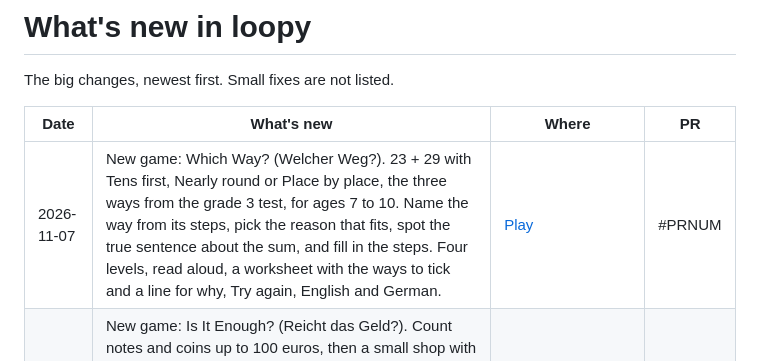
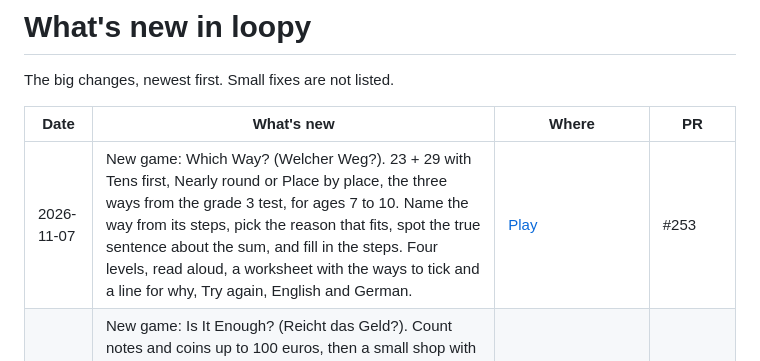
Before and after one commit to amalrajvinoth/loopy, a Markdown page: RELEASES.md, the part around the change. Drawn GitHub-style.

Commit message:
RELEASES: Which Way? is PR #253

```diff
--- a/RELEASES.md
+++ b/RELEASES.md
@@ -4,7 +4,7 @@ The big changes, newest first. Small fixes are not listed.
 
 | Date | What's new | Where | PR |
 | --- | --- | --- | --- |
-| 2026-11-07 | New game: Which Way? (Welcher Weg?). 23 + 29 with Tens first, Nearly round or Place by place, the three ways from the grade 3 test, for ages 7 to 10. Name the way from its steps, pick the reason that fits, spot the true sentence about the sum, and fill in the steps. Four levels, read aloud, a worksheet with the ways to tick and a line for why, Try again, English and German. | [Play](https://amalrajvinoth.github.io/loopy/math/which-way/) | #PRNUM |
+| 2026-11-07 | New game: Which Way? (Welcher Weg?). 23 + 29 with Tens first, Nearly round or Place by place, the three ways from the grade 3 test, for ages 7 to 10. Name the way from its steps, pick the reason that fits, spot the true sentence about the sum, and fill in the steps. Four levels, read aloud, a worksheet with the ways to tick and a line for why, Try again, English and German. | [Play](https://amalrajvinoth.github.io/loopy/math/which-way/) | #253 |
 | 2026-11-06 | New game: Is It Enough? (Reicht das Geld?). Count notes and coins up to 100 euros, then a small shop with price tags, for ages 7 to 10: Samu wants the helmet and the pads. Is the money enough? Then how much is left, or how much is missing. Five levels, three questions per shop problem at the top, read aloud, a worksheet, Try again, English and German. | [Play](https://amalrajvinoth.github.io/loopy/math/enough-money/) | #249 |
 | 2026-11-06 | Step by Step has two new ways from the German grade 2 books, for sums up to 100: To the ten (57 + 6 is 57 + 3 = 60, then 60 + 3; "verliebt in den Zehner") and Help with 10 (35 − 9 is 35 − 10 = 25, then 25 + 1; "Aufgaben mit 10 helfen"). Pick them under Way in Settings. | [Play](https://amalrajvinoth.github.io/loopy/math/step-by-step/) | #248 |
 | 2026-11-06 | New game: Tens and Ones (Zehner und Einer). The place value picture from school, for ages 6 to 10: a line is a ten, a dot is a one. Five levels: read the picture to 20, read it to 100, draw a number with lines and dots, giants and dwarfs (68 − 5 and 68 − 50, which digit changes?), and hundreds as squares. Every box is a star. A missed box comes back in Try again. Read aloud and a worksheet. | [Play](https://amalrajvinoth.github.io/loopy/math/tens-ones/) | #247 |
```
